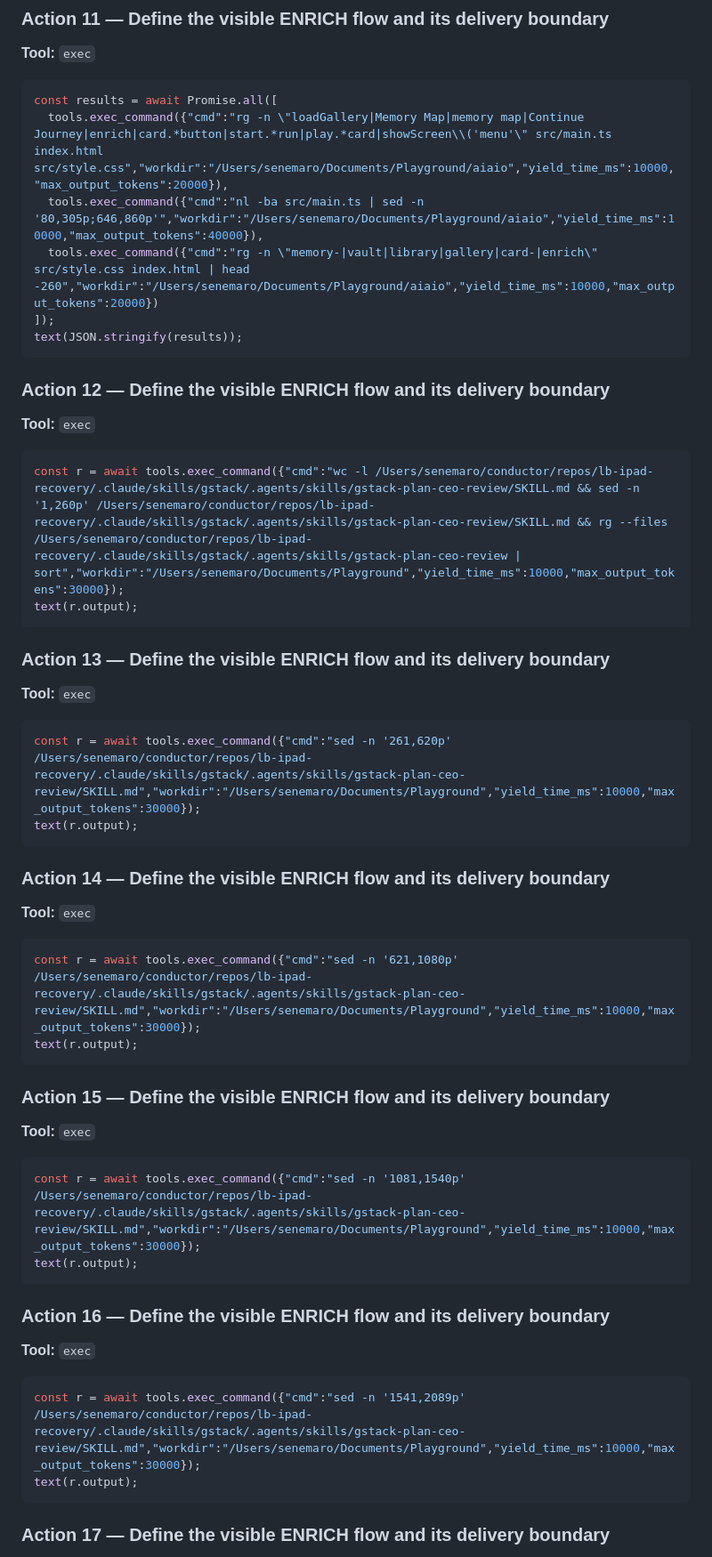
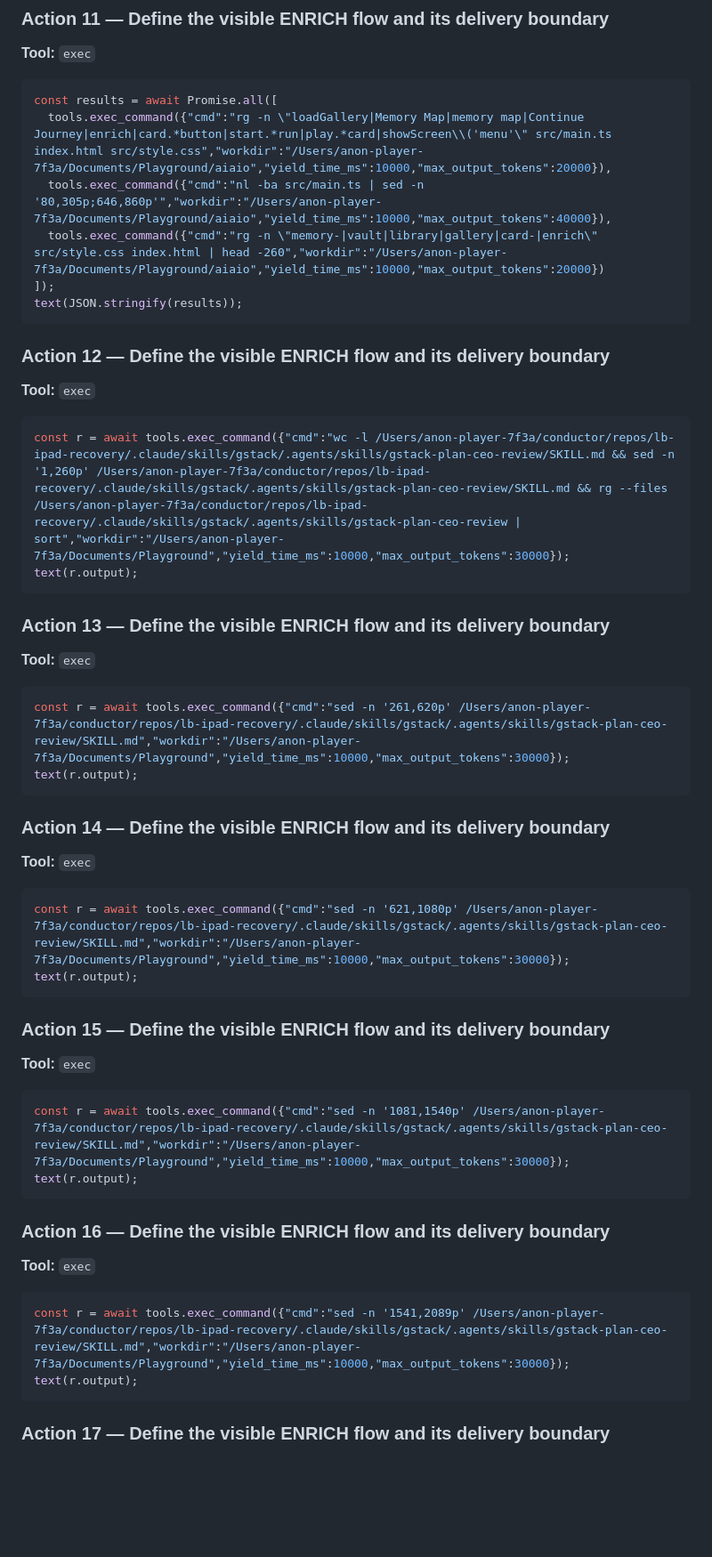
Before and after one commit to sene1337/aiaio, a Markdown page: docs/CEO-INTERVIEW-TRANSCRIPT.md, the part around one of its changes. Shown at 89% size. Rendered like a GitHub page; blank space fills up the shorter version.

````diff
--- a/docs/CEO-INTERVIEW-TRANSCRIPT.md
+++ b/docs/CEO-INTERVIEW-TRANSCRIPT.md
@@ -555,9 +555,9 @@ text(r.output);
 
 ```javascript
 const results = await Promise.all([
-  tools.exec_command({"cmd":"rg -n \"loadGallery|Memory Map|memory map|Continue Journey|enrich|card.*button|start.*run|play.*card|showScreen\\('menu'\" src/main.ts index.html src/style.css","workdir":"/Users/senemaro/Documents/Playground/aiaio","yield_time_ms":10000,"max_output_tokens":20000}),
-  tools.exec_command({"cmd":"nl -ba src/main.ts | sed -n '80,305p;646,860p'","workdir":"/Users/senemaro/Documents/Playground/aiaio","yield_time_ms":10000,"max_output_tokens":40000}),
-  tools.exec_command({"cmd":"rg -n \"memory-|vault|library|gallery|card-|enrich\" src/style.css index.html | head -260","workdir":"/Users/senemaro/Documents/Playground/aiaio","yield_time_ms":10000,"max_output_tokens":20000})
+  tools.exec_command({"cmd":"rg -n \"loadGallery|Memory Map|memory map|Continue Journey|enrich|card.*button|start.*run|play.*card|showScreen\\('menu'\" src/main.ts index.html src/style.css","workdir":"/Users/anon-player-7f3a/Documents/Playground/aiaio","yield_time_ms":10000,"max_output_tokens":20000}),
+  tools.exec_command({"cmd":"nl -ba src/main.ts | sed -n '80,305p;646,860p'","workdir":"/Users/anon-player-7f3a/Documents/Playground/aiaio","yield_time_ms":10000,"max_output_tokens":40000}),
+  tools.exec_command({"cmd":"rg -n \"memory-|vault|library|gallery|card-|enrich\" src/style.css index.html | head -260","workdir":"/Users/anon-player-7f3a/Documents/Playground/aiaio","yield_time_ms":10000,"max_output_tokens":20000})
 ]);
 text(JSON.stringify(results));
 ```
@@ -567,7 +567,7 @@ text(JSON.stringify(results));
 **Tool:** `exec`
 
 ```javascript
-const r = await tools.exec_command({"cmd":"wc -l /Users/senemaro/conductor/repos/lb-ipad-recovery/.claude/skills/gstack/.agents/skills/gstack-plan-ceo-review/SKILL.md && sed -n '1,260p' /Users/senemaro/conductor/repos/lb-ipad-recovery/.claude/skills/gstack/.agents/skills/gstack-plan-ceo-review/SKILL.md && rg --files /Users/senemaro/conductor/repos/lb-ipad-recovery/.claude/skills/gstack/.agents/skills/gstack-plan-ceo-review | sort","workdir":"/Users/senemaro/Documents/Playground","yield_time_ms":10000,"max_output_tokens":30000});
+const r = await tools.exec_command({"cmd":"wc -l /Users/anon-player-7f3a/conductor/repos/lb-ipad-recovery/.claude/skills/gstack/.agents/skills/gstack-plan-ceo-review/SKILL.md && sed -n '1,260p' /Users/anon-player-7f3a/conductor/repos/lb-ipad-recovery/.claude/skills/gstack/.agents/skills/gstack-plan-ceo-review/SKILL.md && rg --files /Users/anon-player-7f3a/conductor/repos/lb-ipad-recovery/.claude/skills/gstack/.agents/skills/gstack-plan-ceo-review | sort","workdir":"/Users/anon-player-7f3a/Documents/Playground","yield_time_ms":10000,"max_output_tokens":30000});
 text(r.output);
 ```
 
@@ -576,7 +576,7 @@ text(r.output);
 **Tool:** `exec`
 
 ```javascript
-const r = await tools.exec_command({"cmd":"sed -n '261,620p' /Users/senemaro/conductor/repos/lb-ipad-recovery/.claude/skills/gstack/.agents/skills/gstack-plan-ceo-review/SKILL.md","workdir":"/Users/senemaro/Documents/Playground","yield_time_ms":10000,"max_output_tokens":30000});
+const r = await tools.exec_command({"cmd":"sed -n '261,620p' /Users/anon-player-7f3a/conductor/repos/lb-ipad-recovery/.claude/skills/gstack/.agents/skills/gstack-plan-ceo-review/SKILL.md","workdir":"/Users/anon-player-7f3a/Documents/Playground","yield_time_ms":10000,"max_output_tokens":30000});
 text(r.output);
 ```
 
@@ -585,7 +585,7 @@ text(r.output);
 **Tool:** `exec`
 
 ```javascript
-const r = await tools.exec_command({"cmd":"sed -n '621,1080p' /Users/senemaro/conductor/repos/lb-ipad-recovery/.claude/skills/gstack/.agents/skills/gstack-plan-ceo-review/SKILL.md","workdir":"/Users/senemaro/Documents/Playground","yield_time_ms":10000,"max_output_tokens":30000});
+const r = await tools.exec_command({"cmd":"sed -n '621,1080p' /Users/anon-player-7f3a/conductor/repos/lb-ipad-recovery/.claude/skills/gstack/.agents/skills/gstack-plan-ceo-review/SKILL.md","workdir":"/Users/anon-player-7f3a/Documents/Playground","yield_time_ms":10000,"max_output_tokens":30000});
 text(r.output);
 ```
 
@@ -594,7 +594,7 @@ text(r.output);
 **Tool:** `exec`
 
 ```javascript
-const r = await tools.exec_command({"cmd":"sed -n '1081,1540p' /Users/senemaro/conductor/repos/lb-ipad-recovery/.claude/skills/gstack/.agents/skills/gstack-plan-ceo-review/SKILL.md","workdir":"/Users/senemaro/Documents/Playground","yield_time_ms":10000,"max_output_tokens":30000});
+const r = await tools.exec_command({"cmd":"sed -n '1081,1540p' /Users/anon-player-7f3a/conductor/repos/lb-ipad-recovery/.claude/skills/gstack/.agents/skills/gstack-plan-ceo-review/SKILL.md","workdir":"/Users/anon-player-7f3a/Documents/Playground","yield_time_ms":10000,"max_output_tokens":30000});
 text(r.output);
 ```
 
@@ -603,7 +603,7 @@ text(r.output);
 **Tool:** `exec`
 
 ```javascript
-const r = await tools.exec_command({"cmd":"sed -n '1541,2089p' /Users/senemaro/conductor/repos/lb-ipad-recovery/.claude/skills/gstack/.agents/skills/gstack-plan-ceo-review/SKILL.md","workdir":"/Users/senemaro/Documents/Playground","yield_time_ms":10000,"max_output_tokens":30000});
+const r = await tools.exec_command({"cmd":"sed -n '1541,2089p' /Users/anon-player-7f3a/conductor/repos/lb-ipad-recovery/.claude/skills/gstack/.agents/skills/gstack-plan-ceo-review/SKILL.md","workdir":"/Users/anon-player-7f3a/Documents/Playground","yield_time_ms":10000,"max_output_tokens":30000});
 text(r.output);
 ```
 
````
Also changed, not shown: other parts of docs/CEO-INTERVIEW-TRANSCRIPT.md (+48 -48 lines).
